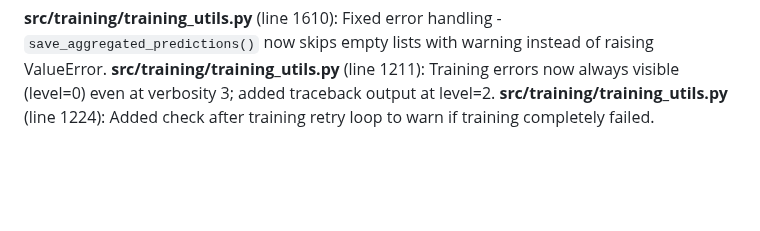
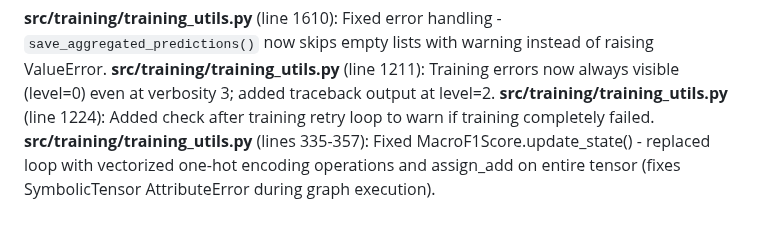
Before and after one commit to rezabasiri/DFUMultiClassification, a Markdown page: tracker.md, the part around the change. GitHub-like rendering; blank space fills up the shorter version.

Commit message:
Update tracker with MacroF1Score fix

```diff
--- a/tracker.md
+++ b/tracker.md
@@ -523,3 +523,4 @@ Alpha values verified to be calculated from training class frequencies (not hard
 **src/training/training_utils.py** (line 1610): Fixed error handling - `save_aggregated_predictions()` now skips empty lists with warning instead of raising ValueError.
 **src/training/training_utils.py** (line 1211): Training errors now always visible (level=0) even at verbosity 3; added traceback output at level=2.
 **src/training/training_utils.py** (line 1224): Added check after training retry loop to warn if training completely failed.
+**src/training/training_utils.py** (lines 335-357): Fixed MacroF1Score.update_state() - replaced loop with vectorized one-hot encoding operations and assign_add on entire tensor (fixes SymbolicTensor AttributeError during graph execution).
```
